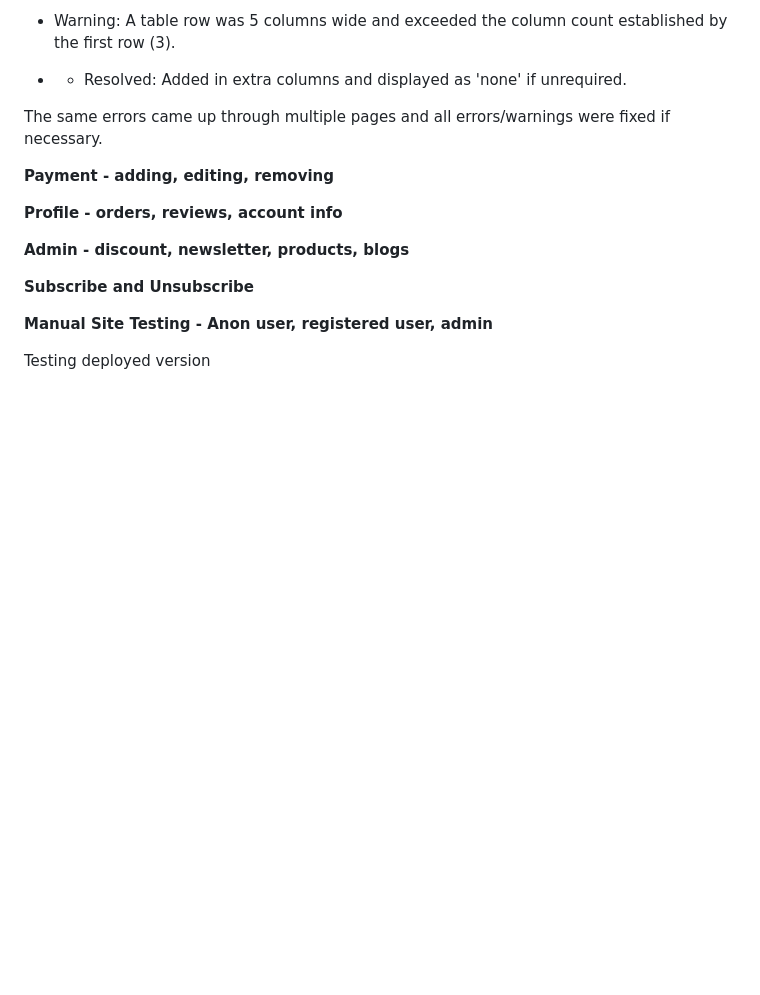
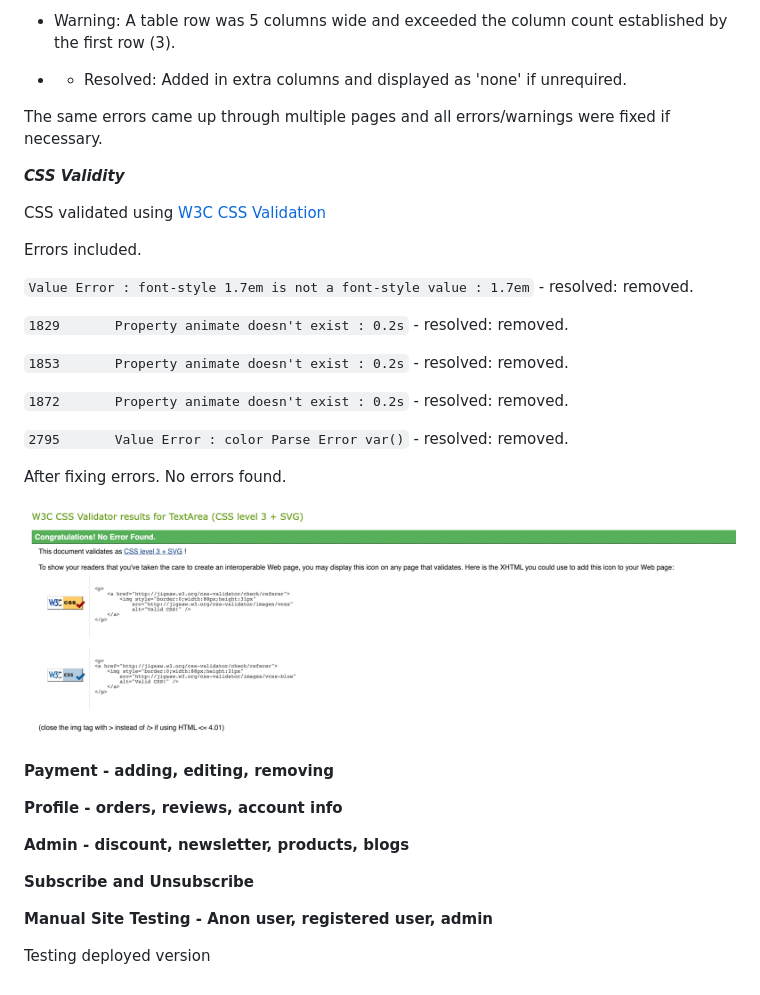
Before and after one commit to jjpickering10/CI-MS4-DragonEggWoodturning, a Markdown page: docs/TESTING.md, the part around the change printed below. Drawn GitHub-style; pictures changed too: docs/img/css-validation.png (added); blank space fills up the shorter version.

Commit message:
Doc: update TESTING.md and fix css errors

```diff
--- a/docs/TESTING.md
+++ b/docs/TESTING.md
@@ -61,6 +61,27 @@ Errors throughout checking included:
 
 The same errors came up through multiple pages and all errors/warnings were fixed if necessary.
 
+***CSS Validity***
+
+CSS validated using [W3C CSS Validation](https://jigsaw.w3.org/css-validator/)
+
+Errors included.
+
+`Value Error : font-style 1.7em is not a font-style value : 1.7em` - resolved: removed.
+
+`1829		Property animate doesn't exist : 0.2s` - resolved: removed.
+
+`1853		Property animate doesn't exist : 0.2s` - resolved: removed.
+
+`1872		Property animate doesn't exist : 0.2s` - resolved: removed.
+
+`2795		Value Error : color Parse Error var()` - resolved: removed.
+
+After fixing errors. No errors found.
+
+![](/docs/img/css-validation.png)
+
+
 **Payment - adding, editing, removing**
 
 **Profile - orders, reviews, account info**
```
Also changed, not shown: other parts of docs/TESTING.md (+1 -1 lines), 3 other files.
